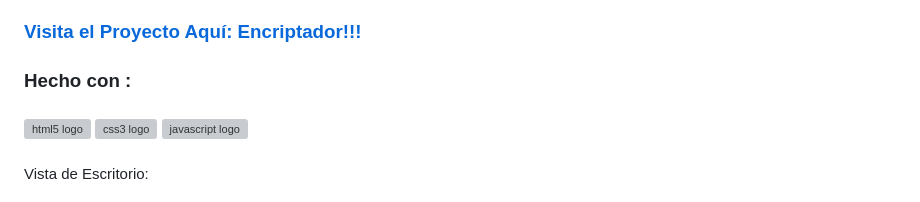
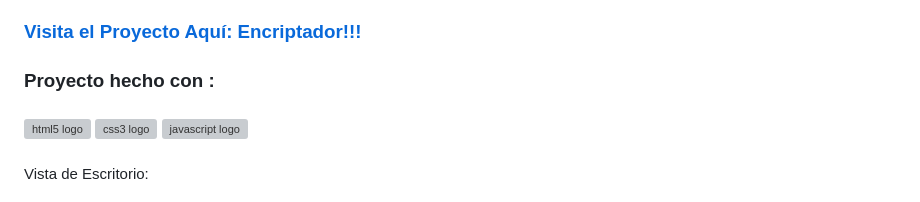
Before and after one commit to AlejandroMedina-Ar/Alura_Challenge_ONE-Sprint_01, a Markdown page: README.md, the part around the change. GitHub-like rendering; grey boxes are pictures that could not be loaded.

```diff
--- a/README.md
+++ b/README.md
@@ -22,7 +22,7 @@
 
 ###
 
-<h3 align="left">Hecho con :</h3>
+<h3 align="left">Proyecto hecho con :</h3>
 
 ###
 
```
